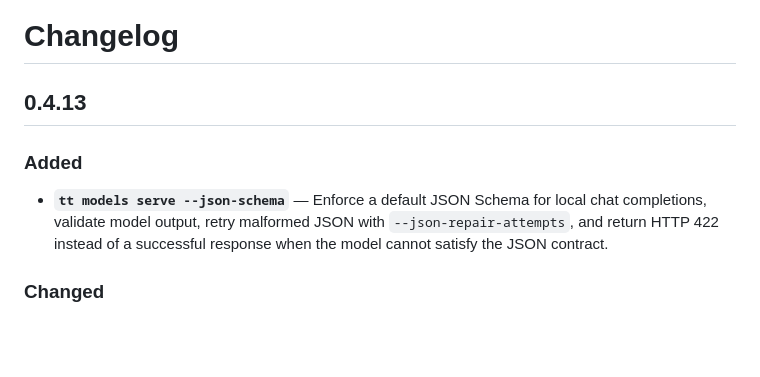
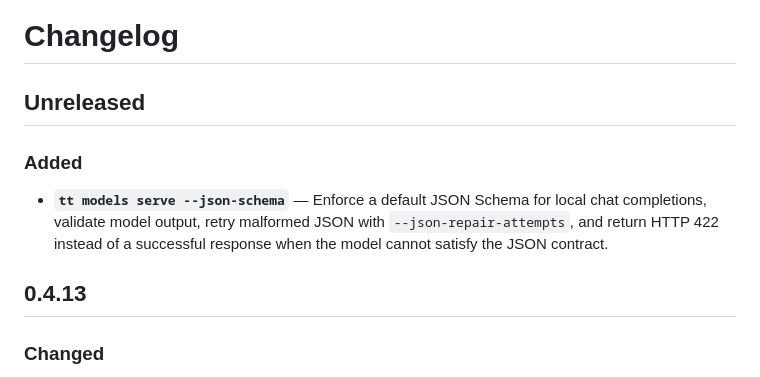
Before and after one commit to tunedtensor/tuned-tensor-cli, a Markdown page: CHANGELOG.md, the part around the change. Rendered like a GitHub page; blank space fills up the shorter version.

Commit message:
Move JSON schema serving changelog to unreleased

```diff
--- a/CHANGELOG.md
+++ b/CHANGELOG.md
@@ -1,10 +1,12 @@
 # Changelog
 
-## 0.4.13
+## Unreleased
 
 ### Added
 
 - **`tt models serve --json-schema`** — Enforce a default JSON Schema for local chat completions, validate model output, retry malformed JSON with `--json-repair-attempts`, and return HTTP 422 instead of a successful response when the model cannot satisfy the JSON contract.
+
+## 0.4.13
 
 ### Changed
 
```
